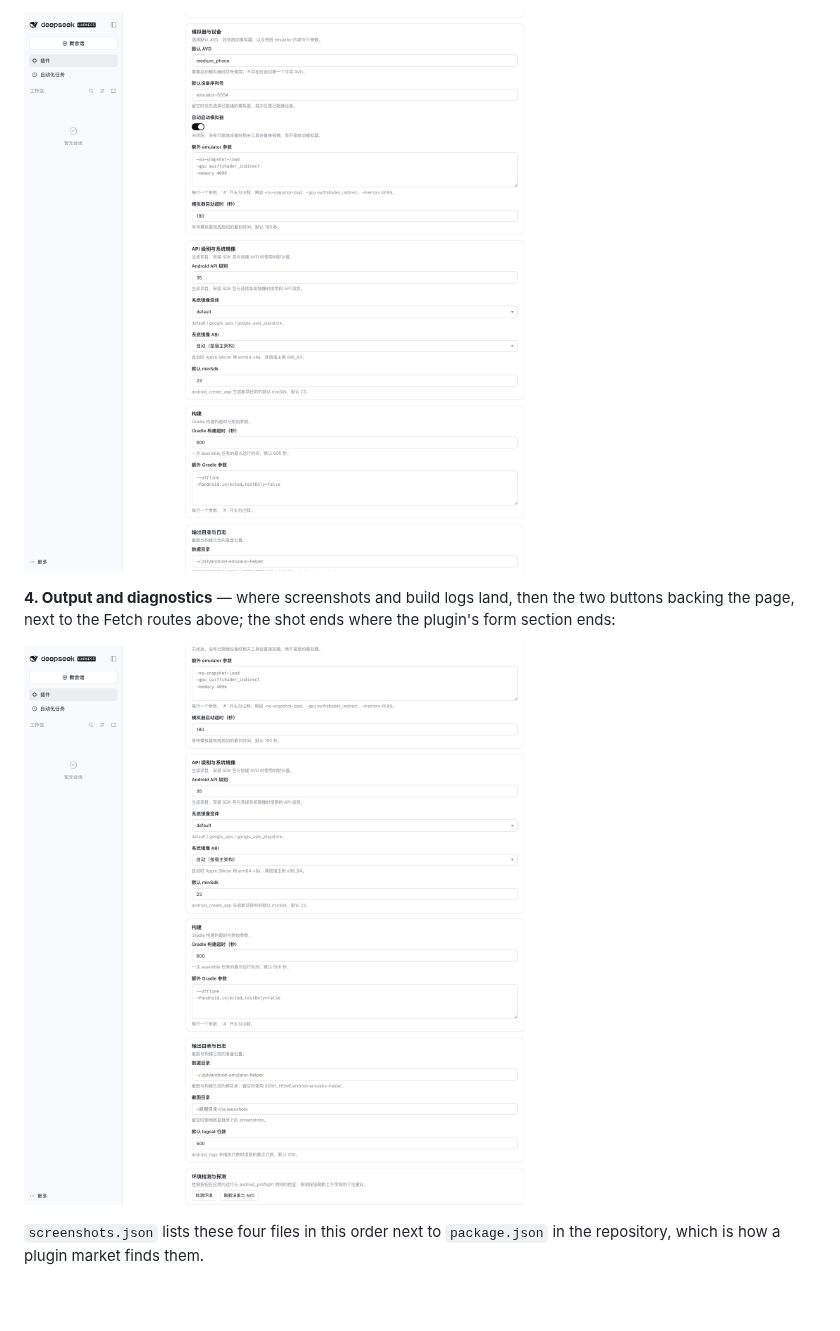
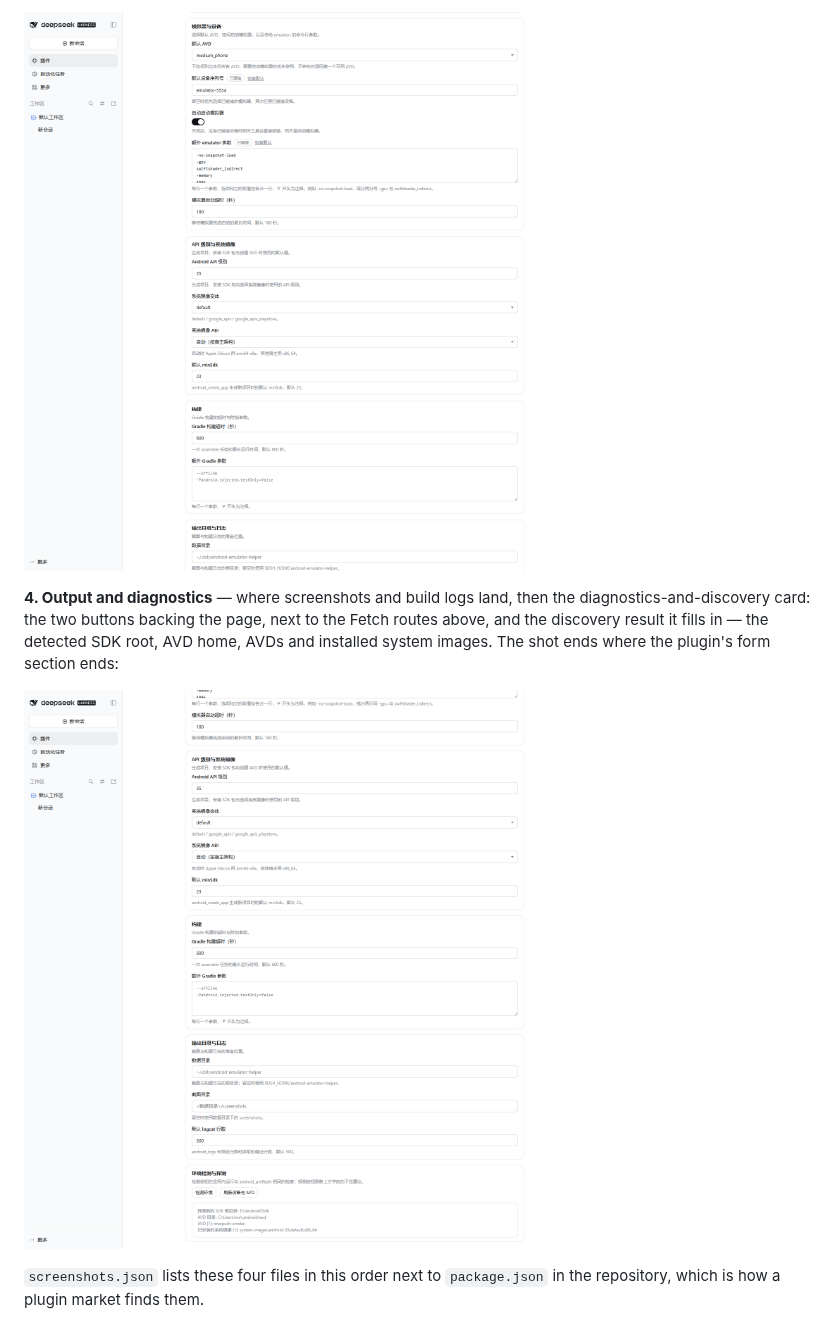
Before and after one commit to zhz8888/dsh-android-emulator-helper, a Markdown page: README.md, the part around one of its changes. Drawn GitHub-style; pictures changed too: assets/settings-page-3-api-and-build.png, assets/settings-page-4-output-and-diagnostics.png; blank space fills up the shorter version.

```diff
--- a/README.md
+++ b/README.md
@@ -156,11 +159,13 @@ output card:
 
-![The page scrolled further: the API-level-and-system-image card with the system image variant, ABI and default minSdk, the build card with the Gradle build timeout and the extra Gradle arguments, then the output card starting at the data directory](https://raw.githubusercontent.com/zhz8888/dsh-android-emulator-helper/main/assets/settings-page-3-api-and-build.png)
+![The page scrolled further: the emulator-and-devices card from its heading, then the API-level-and-system-image card with the system image variant, ABI and default minSdk, the build card with the Gradle build timeout and the extra Gradle arguments, then the top of the output card](https://raw.githubusercontent.com/zhz8888/dsh-android-emulator-helper/main/assets/settings-page-3-api-and-build.png)
 
 **4. Output and diagnostics** — where screenshots and build logs land, then the
-two buttons backing the page, next to the Fetch routes above; the shot ends where
-the plugin's form section ends:
+diagnostics-and-discovery card: the two buttons backing the page, next to the
+Fetch routes above, and the discovery result it fills in — the detected SDK
+root, AVD home, AVDs and installed system images. The shot ends where the
+plugin's form section ends:
 
-![The bottom of the form: the output-and-logs card with the data directory, screenshot directory and default logcat line count, then the diagnostics-and-discovery card with the run-diagnostic and refresh-devices buttons](https://raw.githubusercontent.com/zhz8888/dsh-android-emulator-helper/main/assets/settings-page-4-output-and-diagnostics.png)
+![The bottom of the form: the output-and-logs card with the data directory, screenshot directory and default logcat line count, then the diagnostics-and-discovery card with the run-diagnostic and refresh-devices buttons and the discovery result listing the detected SDK root, AVD home, AVDs and installed system images](https://raw.githubusercontent.com/zhz8888/dsh-android-emulator-helper/main/assets/settings-page-4-output-and-diagnostics.png)
 
 `screenshots.json` lists these four files in this order next to `package.json` in
 the repository, which is how a plugin market finds them.
```
Also changed, not shown: other parts of README.md (+17 -14 lines), README.zh-CN.md (+9 -9 lines), assets/settings-page-1-sdk-and-toolchain.png, assets/settings-page-2-emulator-and-devices.png.
